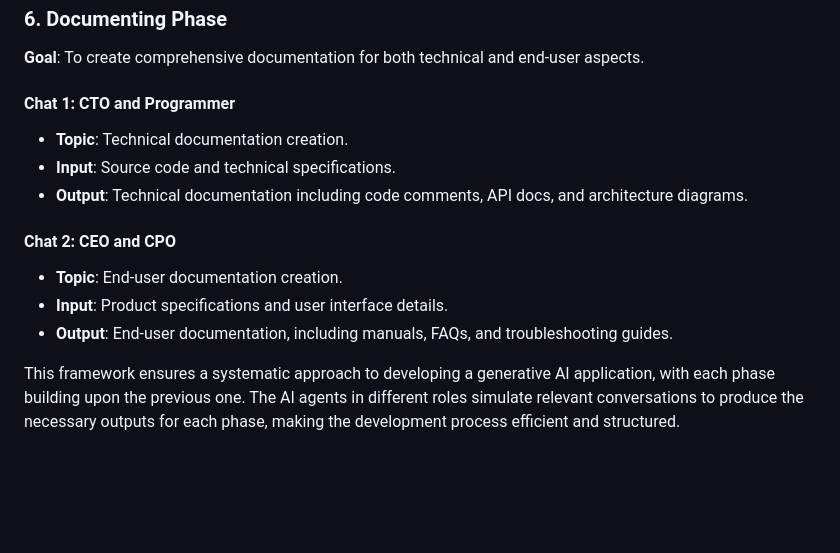
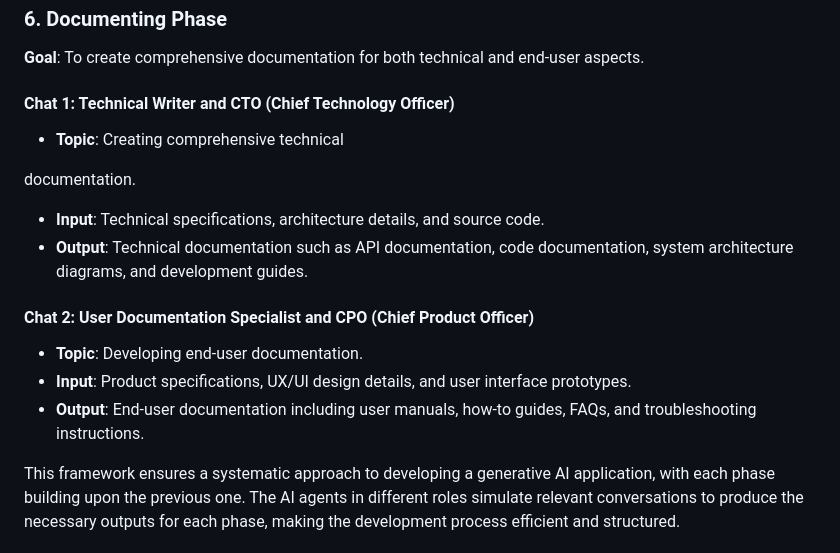
Before and after one commit to kamyabnazari/genraft-ai, a Markdown page: WIKI.md, the part around the change printed below. Rendered like a GitHub page; blank space fills up the shorter version.

```diff
--- a/WIKI.md
+++ b/WIKI.md
@@ -67,14 +95,16 @@ Here's a more detailed breakdown of your generative AI application creation fram
 ### 6. Documenting Phase
 **Goal**: To create comprehensive documentation for both technical and end-user aspects.
 
-#### Chat 1: CTO and Programmer
-- **Topic**: Technical documentation creation.
-- **Input**: Source code and technical specifications.
-- **Output**: Technical documentation including code comments, API docs, and architecture diagrams.
+#### Chat 1: Technical Writer and CTO (Chief Technology Officer)
+- **Topic**: Creating comprehensive technical
 
-#### Chat 2: CEO and CPO
-- **Topic**: End-user documentation creation.
-- **Input**: Product specifications and user interface details.
-- **Output**: End-user documentation, including manuals, FAQs, and troubleshooting guides.
+ documentation.
+- **Input**: Technical specifications, architecture details, and source code.
+- **Output**: Technical documentation such as API documentation, code documentation, system architecture diagrams, and development guides.
+
+#### Chat 2: User Documentation Specialist and CPO (Chief Product Officer)
+- **Topic**: Developing end-user documentation.
+- **Input**: Product specifications, UX/UI design details, and user interface prototypes.
+- **Output**: End-user documentation including user manuals, how-to guides, FAQs, and troubleshooting instructions.
 
 This framework ensures a systematic approach to developing a generative AI application, with each phase building upon the previous one. The AI agents in different roles simulate relevant conversations to produce the necessary outputs for each phase, making the development process efficient and structured.
```
Also changed, not shown: other parts of WIKI.md (+29 -1 lines).
